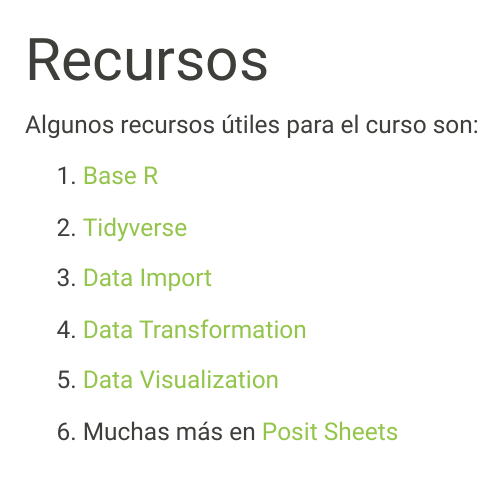
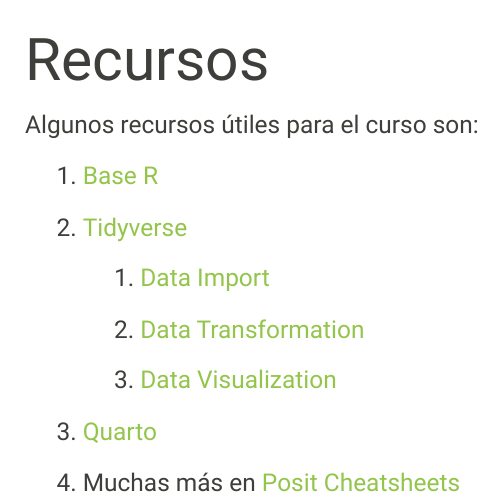
Before and after one commit to estebandegetau/Statistical-tools-in-R, a Quarto document (resources.qmd): the page in a window 1100 px wide, from its top. Rendered offline with R 4.5, knitr and Pandoc in place of Quarto, with nearby package versions; menus at the side of the page are left out.

Commit message:
added resources

```diff
--- a/_quarto.yml
+++ b/_quarto.yml
@@ -11,6 +11,7 @@
       - syllabus.qmd
       - lectures.qmd
       - assignments.qmd
+      - resources.qmd
   repo-url: https://github.com/estebandegetau/Statistical-tools-in-R
   repo-actions: [source, issue]
 
--- a/resources.qmd
+++ b/resources.qmd
@@ -8,10 +8,12 @@
 
 2. [Tidyverse](https://www.tidyverse.org/packages/)
 
-3. [Data Import](https://evoldyn.gitlab.io/evomics-2018/ref-sheets/R_data-import.pdf)
+    1. [Data Import](https://evoldyn.gitlab.io/evomics-2018/ref-sheets/R_data-import.pdf)
 
-4. [Data Transformation](https://nyu-cdsc.github.io/learningr/assets/data-transformation.pdf)
+    2. [Data Transformation](https://nyu-cdsc.github.io/learningr/assets/data-transformation.pdf)
 
-5. [Data Visualization](https://rstudio.github.io/cheatsheets/html/data-visualization.html)
+    3. [Data Visualization](https://rstudio.github.io/cheatsheets/html/data-visualization.html)
 
-6. Muchas más en [Posit Sheets](https://rstudio.github.io/cheatsheets/)
+3. [Quarto](https://rstudio.github.io/cheatsheets/html/quarto.html)
+
+4. Muchas más en [Posit Cheatsheets](https://rstudio.github.io/cheatsheets/)
```
